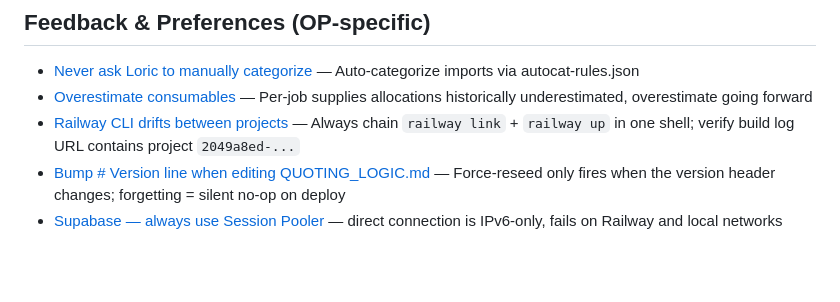
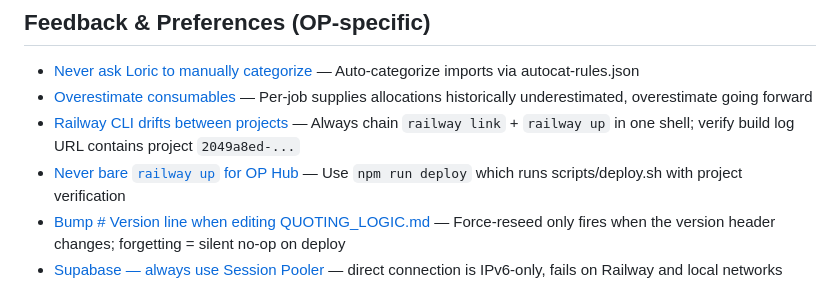
Before and after one commit to mokshatools-team/moksha-builds, a Markdown page: osteopeinture/memory/MEMORY.md, the part around the change. GitHub-like rendering; blank space fills up the shorter version.

```diff
--- a/osteopeinture/memory/MEMORY.md
+++ b/osteopeinture/memory/MEMORY.md
@@ -24,6 +24,7 @@
 - [Never ask Loric to manually categorize](feedback_automate_categorization.md) — Auto-categorize imports via autocat-rules.json
 - [Overestimate consumables](feedback_overestimate_consumables.md) — Per-job supplies allocations historically underestimated, overestimate going forward
 - [Railway CLI drifts between projects](feedback_railway_cli_drift.md) — Always chain `railway link` + `railway up` in one shell; verify build log URL contains project `2049a8ed-...`
+- [Never bare `railway up` for OP Hub](feedback_never_bare_railway_up.md) — Use `npm run deploy` which runs scripts/deploy.sh with project verification
 - [Bump # Version line when editing QUOTING_LOGIC.md](feedback_quoting_logic_version_bump.md) — Force-reseed only fires when the version header changes; forgetting = silent no-op on deploy
 - [Supabase — always use Session Pooler](feedback_supabase_pooler_only.md) — direct connection is IPv6-only, fails on Railway and local networks
 
```
Also changed, not shown: osteopeinture/memory/feedback_never_bare_railway_up.md (added, +24 -0 lines), osteopeinture/quote-assistant/CONTEXT.md (+22 -2 lines).
